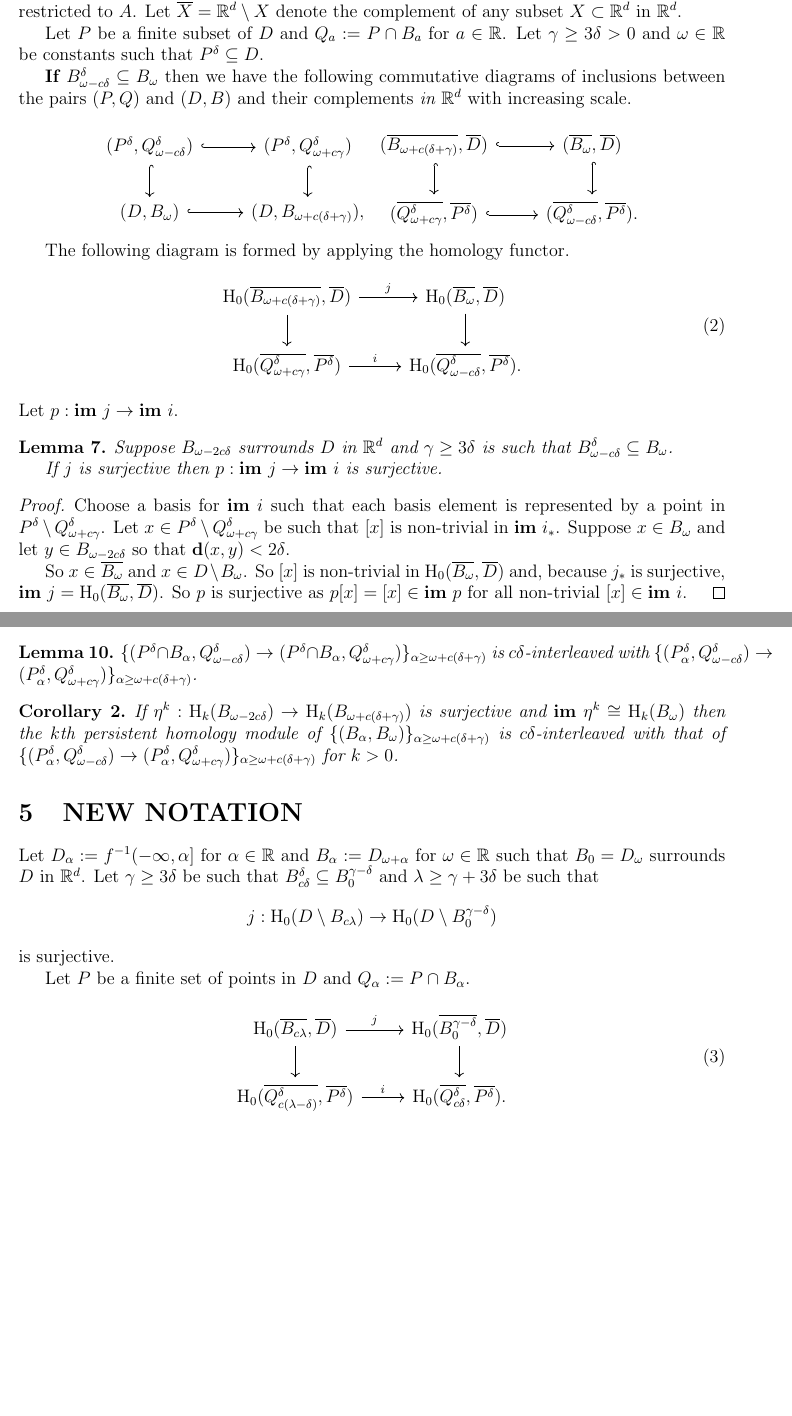
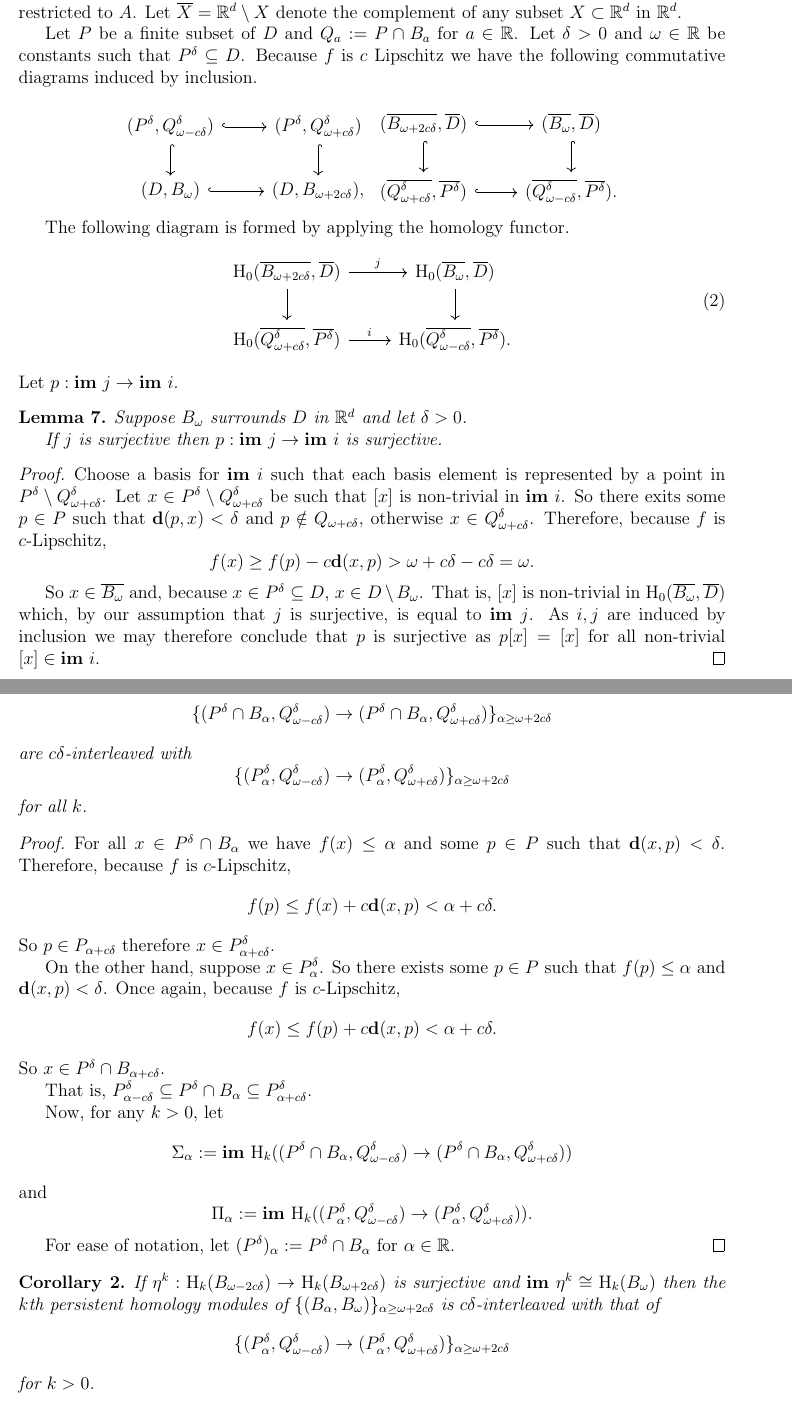
Before and after one commit to shirtd/prelim, a LaTeX document (new.tex, which reads macros.tex, new/2-sensors.tex, new/3-scalar.tex): two parts of pages 5 and 7 of 7 before the commit and two parts of pages 5 and 8 of 8 after it, joined at a grey line, cut so that both start at the same text, the shorter picture padded with empty space. Compiled offline with pdfLaTeX.

Commit message:
it works

```diff
--- a/macros.tex
+++ b/macros.tex
@@ -118,7 +118,7 @@
 
 \newcommand{\ome}{\omega}
 \renewcommand{\o}{\ome - 2c\of} % {\ome - c(\off)} % {\ome - 2c\of}
-\newcommand{\oo}{\ome + c(\of + \offf)} % {\ome + 4c\of}
+\newcommand{\oo}{\ome + 2c\of} % {\ome + 4c\of}
 
 \renewcommand{\b}{B_{\o}}
 \newcommand{\bb}{B_\omega}%{\b^{\offf - \of}} % {\b^{\off}} %
@@ -126,7 +126,7 @@
 \newcommand{\BB}{B_{\oo}}
 
 \newcommand{\fen}{\ome - c\of}
-\newcommand{\fenn}{\ome + c\offf}
+\newcommand{\fenn}{\ome + c\of}
 
 \newcommand{\Q}{Q_{\fen}}
 \newcommand{\QQ}{Q_{\fenn}}
--- a/new/2-sensors.tex
+++ b/new/2-sensors.tex
@@ -22,59 +20,8 @@ Let $\overline{X} = \R^d\setminus X$ denote the complement of any subset $X\subs
 
 
 Let $P$ be a finite subset of $D$ and $Q_a := P\cap B_a$ for $a\in\R$.
-Let $\offf\geq 3\of > 0$ and $\omega\in\R$ be constants such that $\P \subseteq D$.
-
-% \textbf{If $B_{\omega - c\delta}^\delta \subseteq B_{\omega - c(\gamma - \delta)}^{\gamma - \delta}$} then we have the following commutative diagrams of inclusions between the pairs $(P,Q)$ and $(D, B)$ and their complements \emph{in $\R^d$} with increasing scale.
-
-\textbf{If $B_{\fen}^\delta \subseteq \bb$} then we have the following commutative diagrams of inclusions between the pairs $(P,Q)$ and $(D, B)$ and their complements \emph{in $\R^d$} with increasing scale.
-
-% \[ \begin{tikzcd}
-%   (P^\delta, Q^\delta) \arrow[hookrightarrow]{r}\arrow[hookrightarrow]{d} &
-%   (P^\gamma, Q^\gamma) \arrow[hookrightarrow]{d} \\
-%   %
-%   (\D, \B) \arrow[hookrightarrow]{r} &
-%   (D_1, B_1),
-% \end{tikzcd}\begin{tikzcd}
-%   (\overline{B_1}, \overline{D_1})\arrow[hookrightarrow]{r}{j}\arrow[hookrightarrow]{d} &
-%   (\overline{\B}, \overline{\D}) \arrow[hookrightarrow]{d}\\
-%   %
-%   (\overline{Q^\gamma}, \overline{P^\gamma}) \arrow[hookrightarrow]{r}{i} &
-%   (\overline{Q^\delta}, \overline{P^\delta}).
-% \end{tikzcd}\]
-%
-% The following diagram is formed by applying the homology functor.
-% \begin{equation}\label{dgm:1}\begin{tikzcd}
-%     \hom_0(\overline{B_1}, \overline{D_1})\arrow{r}{j_*}\arrow{d} &
-%     \hom_0(\overline{\B}, \overline{\D}) \arrow{d} \\
-%     %
-%     \hom_0(\overline{Q^\gamma}, \overline{P^\gamma}) \arrow{r}{i_*} &
-%     \hom_0(\overline{Q^\delta}, \overline{P^\delta}).
-% \end{tikzcd}\end{equation}
-% Let $p_* : \im~j_*\to\im~i_*$.
-
-% \[ \begin{tikzcd}
-%   (P^\delta, Q_{\omega - c\delta}^\delta) \arrow[hookrightarrow]{r}\arrow[hookrightarrow]{d} &
-%   (P^\delta, Q_{\omega + c\gamma}^\delta) \arrow[hookrightarrow]{d} \\
-%   %
-%   (D, B_{\omega - c(\gamma - \delta)}^{\gamma - \delta}) \arrow[hookrightarrow]{r} &
-%   (D, B_{\omega + c(\gamma + \delta)}),
-% \end{tikzcd}\begin{tikzcd}
-%   (\overline{B_{\omega + c(\gamma + \delta)}}, \overline{D})\arrow[hookrightarrow]{r}{j}\arrow[hookrightarrow]{d} &
-%   (\overline{B_{\omega - c(\gamma - \delta)}^{\gamma - \delta}}, \overline{D}) \arrow[hookrightarrow]{d}\\
-%   %
-%   (\overline{Q_{\omega + c\gamma}^\delta}, \overline{P^\delta}) \arrow[hookrightarrow]{r}{i} &
-%   (\overline{Q_{\omega - c\delta}^\delta}, \overline{P^\delta}).
-% \end{tikzcd}\]
-%
-% The following diagram is formed by applying the homology functor.
-% \begin{equation}\label{dgm:1}\begin{tikzcd}
-%     \hom_0(\overline{B_{\omega + c(\gamma + \delta)}}, \overline{D})\arrow{r}{j_*}\arrow{d} &
-%     \hom_0(\overline{B_{\omega - c(\gamma - \delta)}^{\gamma - \delta}}, \overline{D}) \arrow{d} \\
-%     %
-%     \hom_0(\overline{Q_{\omega + c\gamma}^\delta}, \overline{P^\gamma}) \arrow{r}{i_*} &
-%     \hom_0(\overline{Q_{\omega - c\delta}^\delta}, \overline{P^\delta}).
-% \end{tikzcd}\end{equation}
-% Let $p_* : \im~j_*\to\im~i_*$.
+Let $\of > 0 $ and $\omega\in \R$ be constants such that $\P\subseteq D$.
+Because $f$ is $c$ Lipschitz we have the following commutative diagrams induced by inclusion.
 
 \[ \begin{tikzcd}
   (\P, \Q^\of) \arrow[hookrightarrow]{r}\arrow[hookrightarrow]{d} &
@@ -101,14 +48,20 @@ The following diagram is formed by applying the homology functor.
 Let $p : \im~j\to\im~i$.
 
 \begin{lemma}\label{lem:psurj}
-  Suppose $\b$ surrounds $D$ in $\R^d$ and $\gamma\geq 3\delta$ is such that $B_{\fen}^\of\subseteq \bb$.
+  Suppose $\B$ surrounds $D$ in $\R^d$ and let $\delta > 0$.
 
   If $j$ is surjective then $p : \im~j\to\im~i$ is surjective.
 \end{lemma}
 \begin{proof}
   Choose a basis for $\im~i$ such that each basis element is represented by a point in $\P\setminus \QQ^\of$.
-  Let $x\in \P\setminus \QQ^\of$ be such that $[x]$ is non-trivial in $\im~i_*$.
-  Suppose $x\in\bb$ and let $y\in \b$ so that $\dist(x, y) < \off$.
+  Let $x\in \P\setminus \QQ^\of$ be such that $[x]$ is non-trivial in $\im~i$.
+  So there exits some $p\in P$ such that $\dist(p, x) < \delta$ and $p\notin \QQ$, otherwise $x\in\QQ^\of$.
+  Therefore, because $f$ is $c$-Lipschitz,
+  \[ f(x)\geq f(p) - c\dist(x, p) > \fenn - c\of =\omega.\]
+
+  So $x\in\cmp{\B}$ and, because $x\in \P\subseteq D$, $x\in D\setminus \B$.
+  That is, $[x]$ is non-trivial in $\hom_0(\cmp{\B},\cmp{D})$ which, by our assumption that $j$ is surjective, is equal to $\im~j$.
+  As $i, j$ are induced by inclusion we may therefore conclude that $p$ is surjective as $p[x] = [x]$ for all non-trivial $[x]\in\im~i$.
   %
   % Because $x\in \P$ there exists some $p\in P$ such that $\dist(x, p) < \of$.
   % However, because $x\in\cmp{\QQ^\of}$, $\dist(x, q) \geq \of$ for all $q\in \QQ^\of$.
@@ -138,7 +91,3 @@ Let $p : \im~j\to\im~i$.
   % So for $\zeta\in C_1(\cmp{\Q^\of}, \cmp{\P})$ with $\partial \zeta = x + y$ we have that $x = \partial \zeta + y$.
   % Thus $[x]$ is a relative boundary and is therefore trivial in $\hom_0(\cmp{\P}, \cmp{\Q^\of})$, a contradiction, as we have assumed $[x]$ is non-trivial in $\im~i$.
   % So we may conclude that $x\notin \bb$.
-
-  So $x\in\cmp{\bb}$ and $x\in D\setminus\bb$.
-  So $[x]$ is non-trivial in $\hom_0(\cmp{\bb},\cmp{D})$ and, because $j_*$ is surjective, $\im~j = \hom_0(\cmp{\bb},\cmp{D})$.
-  So $p$ is surjective as $p[x] = [x]\in\im~p$ for all non-trivial $[x]\in\im~i$.
@@ -180,26 +119,0 @@ Let $p : \im~j\to\im~i$.
-  for all $k > 0$.
-\end{corollary}
-
-\begin{lemma}
-  $\{(\P\cap B_\alpha, \Q^\of)\to (\P\cap B_\alpha, \QQ^\of)\}_{\alpha\geq\oo}$ is $c\of$-interleaved with $\{(P_\alpha^\of, \Q^\of)\to (P_\alpha^\of, \QQ^\of)\}_{\alpha\geq\oo}$.
-\end{lemma}
-
-\begin{corollary}
-  If $\eta^k : \hom_k(\b)\to \hom_k(\BB)$ is surjective and $\im~\eta^k\cong \hom_k(\bb)$ then the $k$th persistent homology module of $\{(B_\alpha, \bb)\}_{\alpha\geq\oo}$ is $c\of$-interleaved with that of $\{(P_\alpha^\of, \Q^\of)\to (P_\alpha^\of, \QQ^\of)\}_{\alpha\geq\oo}$ for $k > 0$.
-\end{corollary}
-
-\section{NEW NOTATION}
-
-Let $D_\alpha := f^{-1}(-\infty, \alpha]$ for $\alpha\in\R$ and $B_\alpha := D_{\omega+\alpha}$ for $\omega\in\R$ such that $B_0 = D_\omega$ surrounds $D$ in $\R^d$.
-Let $\gamma\geq 3\delta$ be such that $B_{c\delta}^\delta\subseteq B_0^{\gamma-\delta}$ and $\lambda \geq \gamma + 3\delta$ be such that
-\[j : \hom_0(D\setminus B_{c\lambda})\to \hom_0(D\setminus B_0^{\gamma - \delta}) \]
-is surjective.
-
-Let $P$ be a finite set of points in $D$ and $Q_\alpha := P\cap B_\alpha$.
-\begin{equation}\label{dgm:1}\begin{tikzcd}
-  \hom_0(\cmp{B_{c\lambda}}, \cmp{D})\arrow{d} \arrow{r}{j} & %{j_*} &
-  \hom_0(\cmp{B_0^{\gamma - \delta}},\cmp{D}) \arrow{d} \\
-  %
-  \hom_0(\cmp{Q_{c(\lambda - \delta)}^\of}, \cmp{\P}) \arrow{r}{i} & %{i_*} &
-  \hom_0(\cmp{Q_{c\delta}^\of}, \cmp{\P}).
-\end{tikzcd}\end{equation}
--- /dev/null
+++ b/new/3-scalar.tex
@@ -0,0 +53,96 @@
+  \[\{(\P\cap B_\alpha, \Q^\of)\to (\P\cap B_\alpha, \QQ^\of)\}_{\alpha\geq\oo}\]
+  are $c\of$-interleaved with
+  \[ \{(P_\alpha^\of, \Q^\of)\to (P_\alpha^\of, \QQ^\of)\}_{\alpha\geq\oo} \]
+  for all $k$.
+\end{lemma}
+\begin{proof}
+  For all $x\in \P\cap B_\alpha$ we have $f(x)\leq \alpha$ and some $p\in P$ such that $\dist(x, p) < \of$.
+  Therefore, because $f$ is $c$-Lipschitz,
+  \[ f(p)\leq f(x) + c\dist(x, p) < \alpha + c\delta.\]
+  So $p\in P_{\alpha + c\delta}$ therefore $x\in P_{\alpha+c\delta}^\delta$.
+
+  On the other hand, suppose $x\in P_\alpha^\delta$.
+  So there exists some $p\in P$ such that $f(p)\leq \alpha$ and $\dist(x, p) < \delta$.
+  Once again, because $f$ is $c$-Lipschitz,
+  \[ f(x)\leq f(p)+c\dist(x, p) < \alpha + c\of. \]
+  So $x\in \P\cap B_{\alpha+c\delta}$.
+
+  That is, $P_{\alpha-c\delta}^\delta\subseteq \P\cap B_\alpha\subseteq P_{\alpha + c\delta}^\delta$.
+
+  Now, for any $k > 0$, let
+  \[\Sigma_\alpha := \im~\hom_k((\P\cap B_\alpha, \Q^\of)\to (\P\cap B_\alpha, \QQ^\of))\]
+  and
+  \[\Pi_\alpha := \im~\hom_k((P_\alpha^\of, \Q^\of)\to (P_\alpha^\of, \QQ^\of)).\]
+
+  For ease of notation, let $(P^\delta)_\alpha := \P\cap B_\alpha$ for $\alpha\in\R$.
+%   The following diagrams commute for all $\alpha\leq \beta$ as all maps are induced by inclusion.
+%
+%   \begin{tiny}\begin{subequations}
+%   \begin{minipage}{0.5\textwidth}\begin{centering}
+%   \begin{equation}\begin{tikzcd}%[column sep=small]
+%       \hom_k((\P)_\alpha, \Q^\of)\arrow{r}{s_\alpha}\arrow{d}{t_\alpha^\beta} &
+%       \hom_k((\P)_\alpha, \QQ^\of)\arrow{d}{u_\alpha^\beta}\\
+%       %
+%       \hom_k((\P)_\beta, \Q^\of)\arrow{r}{s_\beta} &
+%       \hom_k((\P)_\beta, \QQ^\of)
+%     \end{tikzcd}\end{equation}\end{centering}\end{minipage}
+%     \begin{minipage}{0.5\textwidth}\begin{centering}
+%     \begin{equation}\begin{tikzcd}%[column sep=small]
+%       \hom_k(\P_\alpha, \Q^\of)\arrow{r}{p_\alpha}\arrow{d}{q_\alpha^\beta} &
+%       \hom_k(\P_\alpha, \QQ^\of)\arrow{d}{r_\alpha^\beta}\\
+%       %
+%       \hom_k(\P_\beta, \Q^\of)\arrow{r}{p_\beta} &
+%       \hom_k(\P_\beta, \QQ^\of)
+%     \end{tikzcd}\end{equation}\end{centering}\end{minipage}
+%   \end{subequations}\end{tiny}\vspace{2ex}
+%
+%   \begin{tiny}\begin{subequations}
+%   \begin{minipage}{0.5\textwidth}\begin{centering}
+%   \begin{equation}\begin{tikzcd}%[column sep=small]
+%         \hom_k((\P)_\alpha, \Q^\of)\arrow{r}{s_\alpha}\arrow{d}{m_\alpha} &
+%         \hom_k((\P)_\alpha, \QQ^\of)\arrow{d}{m_\alpha'}\\
+%         %
+%         \hom_k(\P_{\alpha+c\delta}, \Q^\of)\arrow{r}{p_{\alpha+c\delta}} &
+%         \hom_k(\P_{\alpha+c\delta}, \QQ^\of)
+%       \end{tikzcd}\end{equation}\end{centering}\end{minipage}
+%       \begin{minipage}{0.5\textwidth}\begin{centering}
+%       \begin{equation}\begin{tikzcd}%[column sep=small]
+%         \hom_k(\P_\alpha, \Q^\of)\arrow{r}{p_\alpha}\arrow{d}{n_\alpha} &
+%         \hom_k(\P_\alpha, \QQ^\of)\arrow{d}{n_\alpha'}\\
+%         %
+%         \hom_k((\P)_{\alpha+c\delta}, \Q^\of)\arrow{r}{s_{\alpha+c\delta}} &
+%         \hom_k((\P)_{\alpha+c\delta}, \QQ^\of)
+%       \end{tikzcd}\end{equation}\end{centering}\end{minipage}
+%     \end{subequations}\end{tiny}\vspace{2ex}
+%
+%   We have maps
+%   \[\sigma_\alpha^\beta : \Sigma_\alpha\to \Sigma_\beta\text{ where }\sigma_\alpha^\beta = s_\beta\circ t_\alpha^\beta = u_\alpha^\beta\circ s_\alpha,\text{ and}\]
+%   \[\pi_\alpha^\beta : \Pi_\alpha\to\Pi_\beta\text{ defined }\pi_\alpha^\beta = p_\beta\circ q_\alpha^\beta = r_\alpha^\beta\circ p_\alpha\]
+%   as well as
+%   \[ \mu_\alpha : \Sigma_\alpha\to \Pi_{\alpha+c\delta}\text{ where } \mu_\alpha = p_{\alpha + c\delta}\circ m_\alpha = m_\alpha'\circ s_\alpha,\text{ and}\]
+%   \[\nu_\alpha : \Pi_\alpha\to \Sigma_{\alpha+c\delta}\text{ where } \nu_\alpha = s_{\alpha+c\delta} \circ n_\alpha = n_\alpha'\circ p_\alpha.\]
+%   So
+\end{proof}
+
+\begin{corollary}
+  If $\eta^k : \hom_k(\b)\to \hom_k(\BB)$ is surjective and $\im~\eta^k\cong \hom_k(\bb)$ then the $k$th persistent homology modules of
+  $\{(B_\alpha, \bb)\}_{\alpha\geq\oo}$ is $c\of$-interleaved with that of
+  \[\{(P_\alpha^\of, \Q^\of)\to (P_\alpha^\of, \QQ^\of)\}_{\alpha\geq\oo}\]
+  for $k > 0$.
+\end{corollary}
+
+% \section{NEW NOTATION}
+%
+% Let $D_\alpha := f^{-1}(-\infty, \alpha]$ for $\alpha\in\R$ and $B_\alpha := D_{\omega+\alpha}$ for $\omega\in\R$ such that $B_0 = D_\omega$ surrounds $D$ in $\R^d$.
+% Let $\gamma\geq 3\delta$ be such that $B_{c\delta}^\delta\subseteq B_0^{\gamma-\delta}$ and $\lambda \geq \gamma + 3\delta$ be such that
+% \[j : \hom_0(D\setminus B_{c\lambda})\to \hom_0(D\setminus B_0^{\gamma - \delta}) \]
+% is surjective.
+%
+% Let $P$ be a finite set of points in $D$ and $Q_\alpha := P\cap B_\alpha$.
+% \begin{equation}\label{dgm:1}\begin{tikzcd}
+%   \hom_0(\cmp{B_{c\lambda}}, \cmp{D})\arrow{d} \arrow{r}{j} & %{j_*} &
+%   \hom_0(\cmp{B_0^{\gamma - \delta}},\cmp{D}) \arrow{d} \\
+%   %
+%   \hom_0(\cmp{Q_{c(\lambda - \delta)}^\of}, \cmp{\P}) \arrow{r}{i} & %{i_*} &
+%   \hom_0(\cmp{Q_{c\delta}^\of}, \cmp{\P}).
+% \end{tikzcd}\end{equation}
```
Also changed, not shown: new.tex (+5 -4 lines), new/1-separate.tex (+1 -1 lines), new/6-scalar.tex (added), new/2-sensors.tex (35 more changed lines), new/3-scalar.tex (52 more changed lines).
